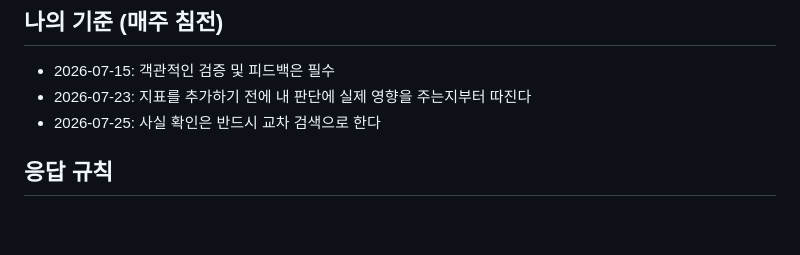
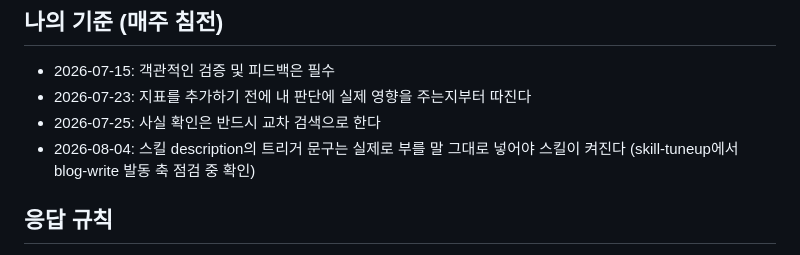
Before and after one commit to dp-investor-club/my-investor-club-workspace, a Markdown page: CLAUDE.md, the part around the change. Rendered like a GitHub page; blank space fills up the shorter version.

```diff
--- a/CLAUDE.md
+++ b/CLAUDE.md
@@ -48,6 +48,7 @@
 - 2026-07-15: 객관적인 검증 및 피드백은 필수
 - 2026-07-23: 지표를 추가하기 전에 내 판단에 실제 영향을 주는지부터 따진다
 - 2026-07-25: 사실 확인은 반드시 교차 검색으로 한다
+- 2026-08-04: 스킬 description의 트리거 문구는 실제로 부를 말 그대로 넣어야 스킬이 켜진다 (skill-tuneup에서 blog-write 발동 축 점검 중 확인)
 
 ## 응답 규칙
 
```
Also changed, not shown: journey.md (+5 -0 lines), 1 other file.
